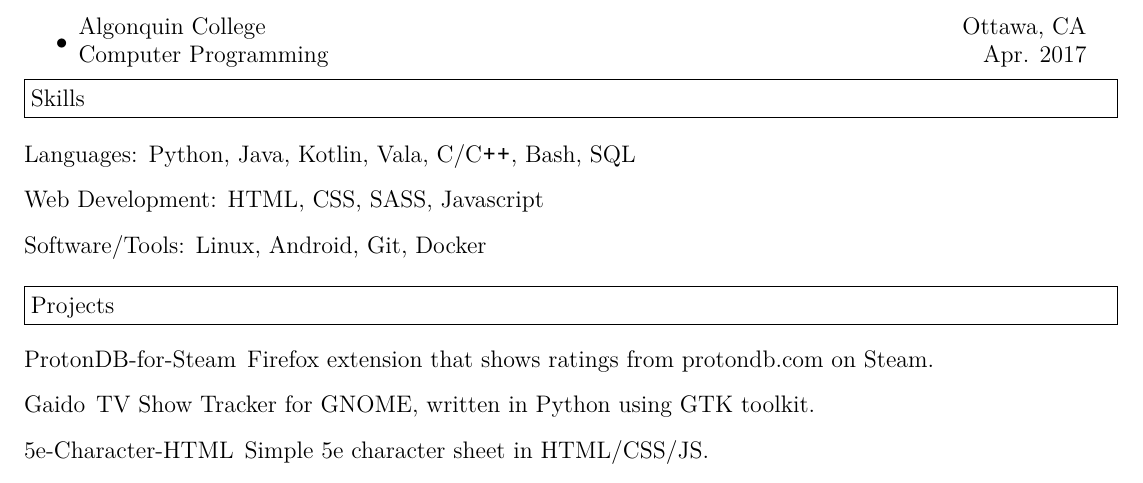
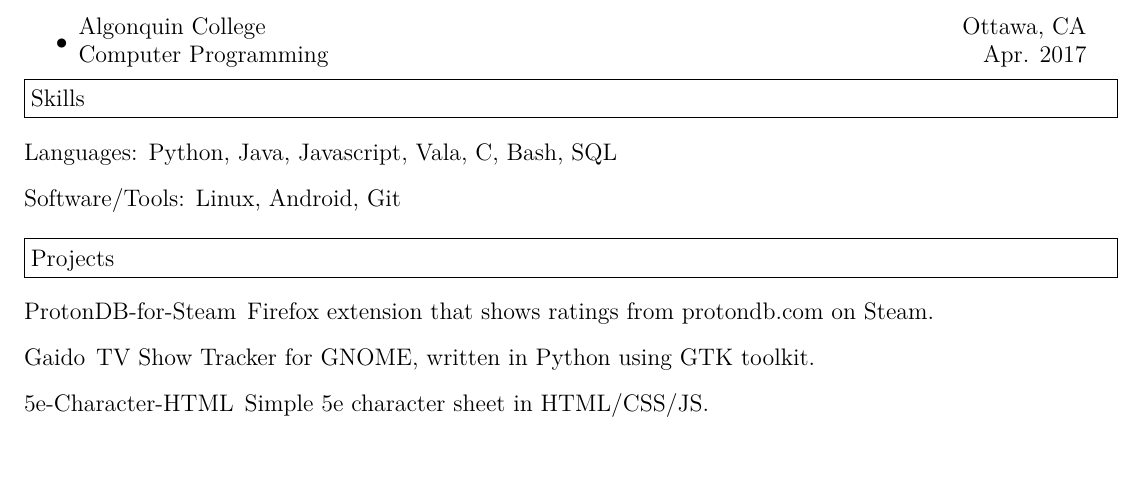
Before and after one commit to tryton-vanmeer/Resume, a LaTeX CV (resume.tex): part of the page, cut so that both start at the same text, the shorter picture padded with empty space. Compiled offline with XeLaTeX.

Commit message:
Updated Resume

```diff
--- a/resume.tex
+++ b/resume.tex
@@ -67,11 +67,9 @@ Ottawa, Canada & tryton-vanmeer.github.io\\
 
 \begin{description}
 \item[Languages:]
-Python, Java, Kotlin, Vala, C/C{}\verb!++!, Bash, SQL
-\item[Web Development:]
-HTML, CSS, SASS, Javascript
+Python, Java, Javascript, Vala, C, Bash, SQL
 \item[Software/Tools:]
-Linux, Android, Git, Docker
+Linux, Android, Git
 \end{description}
 
 \resheading{Projects}
```
